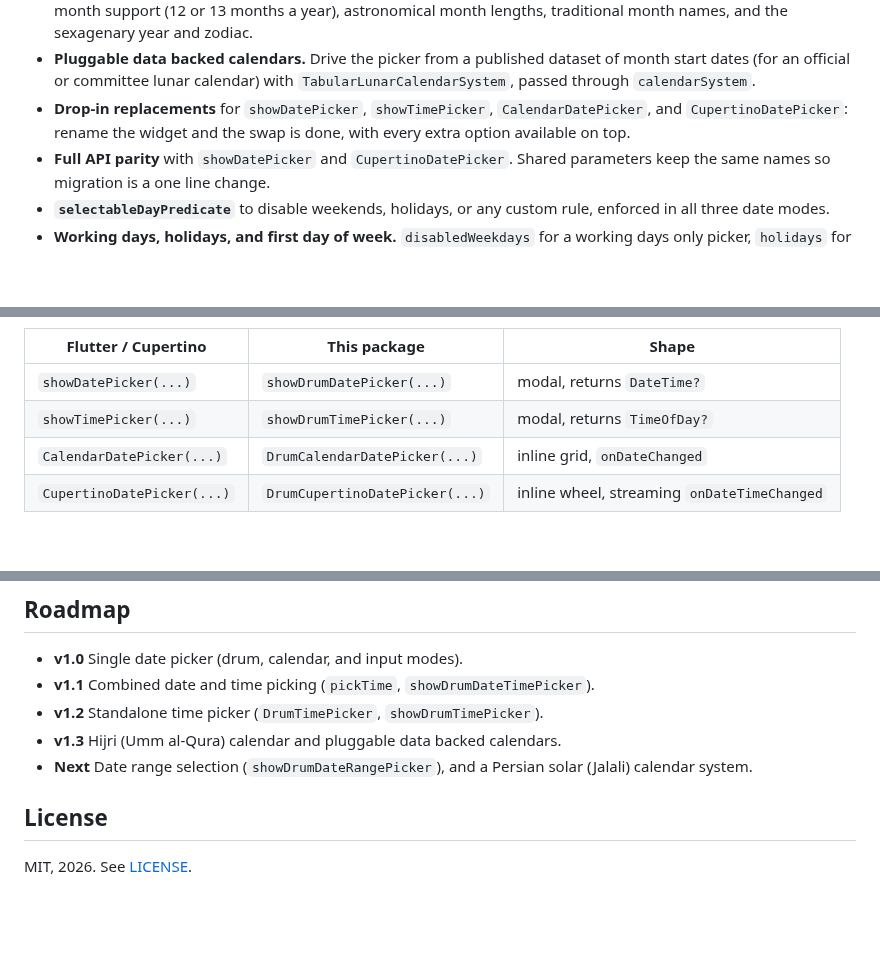
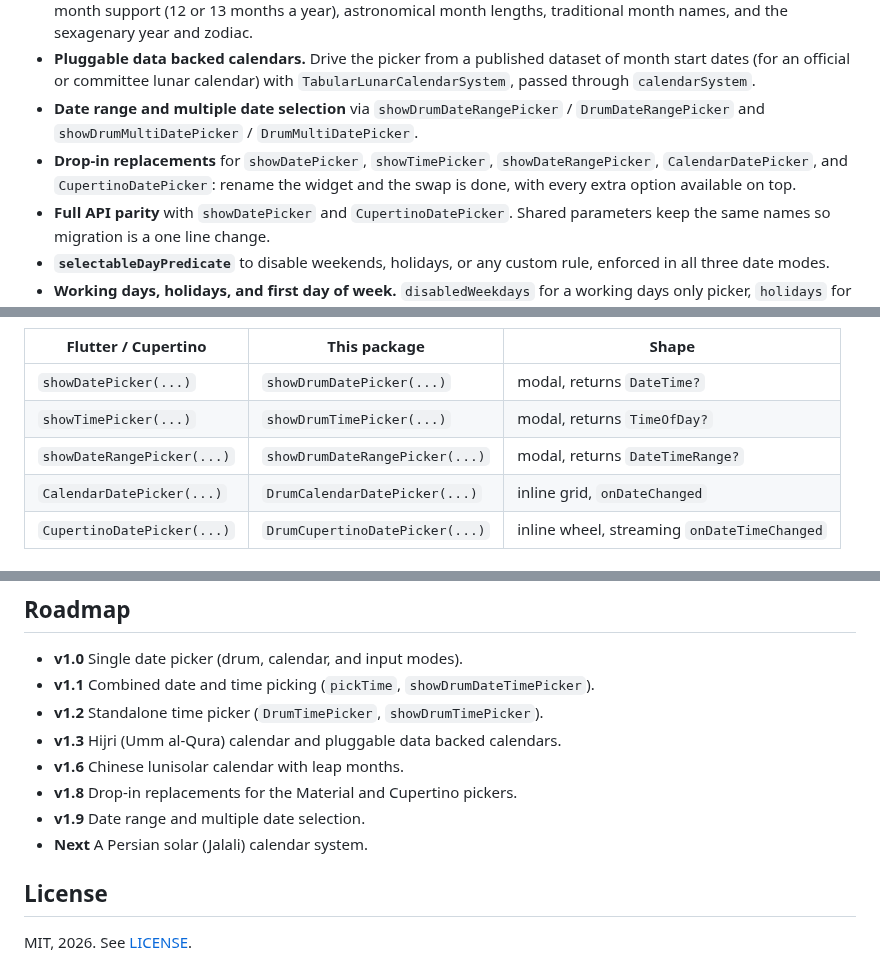
Before and after one commit to sayed3li97/material_drum_picker, a Markdown page: README.md, 3 parts joined by grey strips. Rendered like a GitHub page; blank space fills up the shorter version.

```diff
--- a/README.md
+++ b/README.md
@@ -43,9 +43,11 @@ the **Showcase** screen.
 - **Pluggable data backed calendars.** Drive the picker from a published
   dataset of month start dates (for an official or committee lunar calendar)
   with `TabularLunarCalendarSystem`, passed through `calendarSystem`.
+- **Date range and multiple date selection** via `showDrumDateRangePicker` /
+  `DrumDateRangePicker` and `showDrumMultiDatePicker` / `DrumMultiDatePicker`.
 - **Drop-in replacements** for `showDatePicker`, `showTimePicker`,
-  `CalendarDatePicker`, and `CupertinoDatePicker`: rename the widget and the
-  swap is done, with every extra option available on top.
+  `showDateRangePicker`, `CalendarDatePicker`, and `CupertinoDatePicker`: rename
+  the widget and the swap is done, with every extra option available on top.
 - **Full API parity** with `showDatePicker` and `CupertinoDatePicker`. Shared
   parameters keep the same names so migration is a one line change.
 - **`selectableDayPredicate`** to disable weekends, holidays, or any custom
@@ -562,6 +624,7 @@ all optional.
 |---|---|---|
 | `showDatePicker(...)` | `showDrumDatePicker(...)` | modal, returns `DateTime?` |
 | `showTimePicker(...)` | `showDrumTimePicker(...)` | modal, returns `TimeOfDay?` |
+| `showDateRangePicker(...)` | `showDrumDateRangePicker(...)` | modal, returns `DateTimeRange?` |
 | `CalendarDatePicker(...)` | `DrumCalendarDatePicker(...)` | inline grid, `onDateChanged` |
 | `CupertinoDatePicker(...)` | `DrumCupertinoDatePicker(...)` | inline wheel, streaming `onDateTimeChanged` |
 
@@ -639,8 +702,10 @@ the development setup and the checks that run in CI, and note the
 - **v1.1** Combined date and time picking (`pickTime`, `showDrumDateTimePicker`).
 - **v1.2** Standalone time picker (`DrumTimePicker`, `showDrumTimePicker`).
 - **v1.3** Hijri (Umm al-Qura) calendar and pluggable data backed calendars.
-- **Next** Date range selection (`showDrumDateRangePicker`), and a Persian solar
-  (Jalali) calendar system.
+- **v1.6** Chinese lunisolar calendar with leap months.
+- **v1.8** Drop-in replacements for the Material and Cupertino pickers.
+- **v1.9** Date range and multiple date selection.
+- **Next** A Persian solar (Jalali) calendar system.
 
 ## License
 
```
Also changed, not shown: other parts of README.md (+60 -0 lines), CHANGELOG.md (+14 -0 lines), doc/screenshots/range.png (added), 10 other files.
